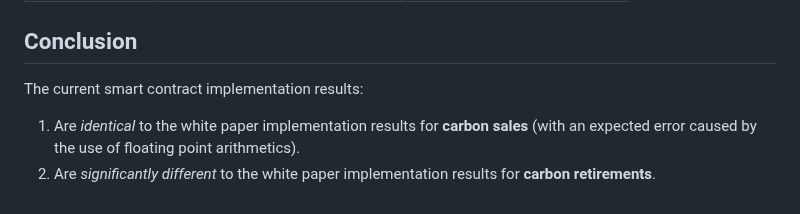
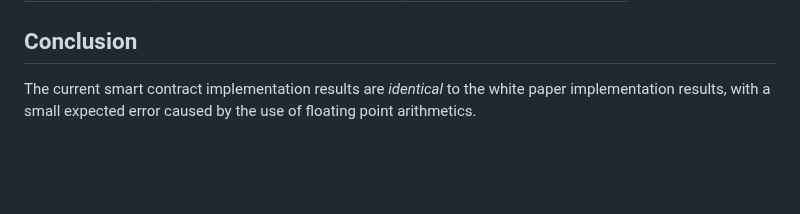
Before and after one commit to ldeso/klima.leodesouza.net, a Markdown page: src/smart-contract-review.md, the part around the change. Rendered like a GitHub page; blank space fills up the shorter version.

Commit message:
Update conclusion

```diff
--- a/src/smart-contract-review.md
+++ b/src/smart-contract-review.md
@@ -331,10 +331,6 @@ or burnt by the protocol:
 
 ## Conclusion
 
-The current smart contract implementation results:
-
-1. Are _identical_ to the white paper implementation results for **carbon
-sales** (with an expected error caused by the use of floating point
-arithmetics).
-2. Are _significantly different_ to the white paper implementation results for
-**carbon retirements**.
+The current smart contract implementation results are _identical_ to the white
+paper implementation results, with a small expected error caused by the use of
+floating point arithmetics.
```
